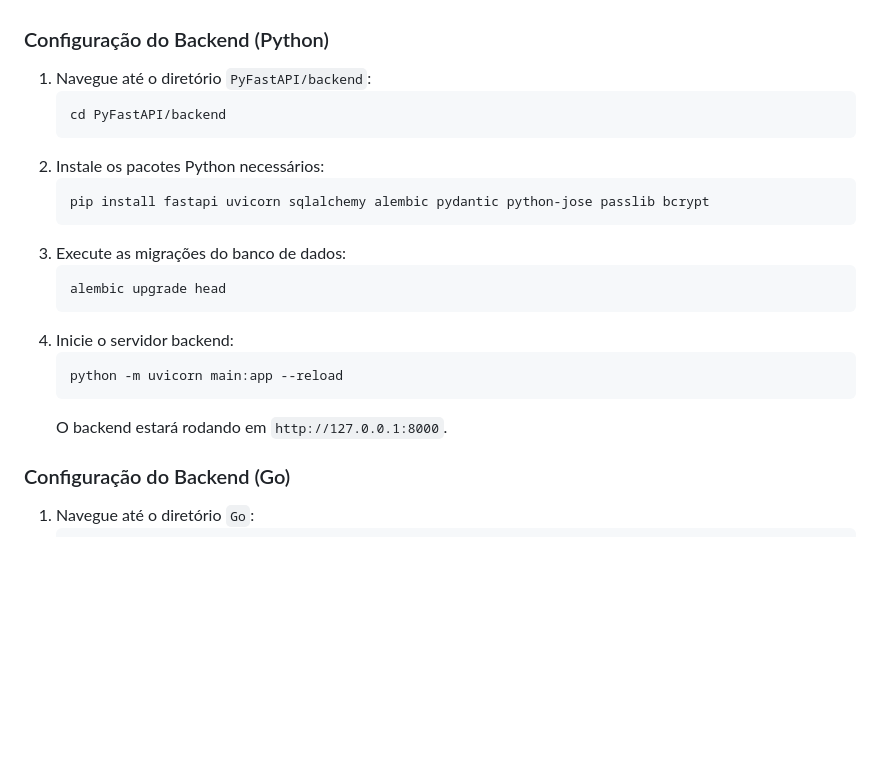
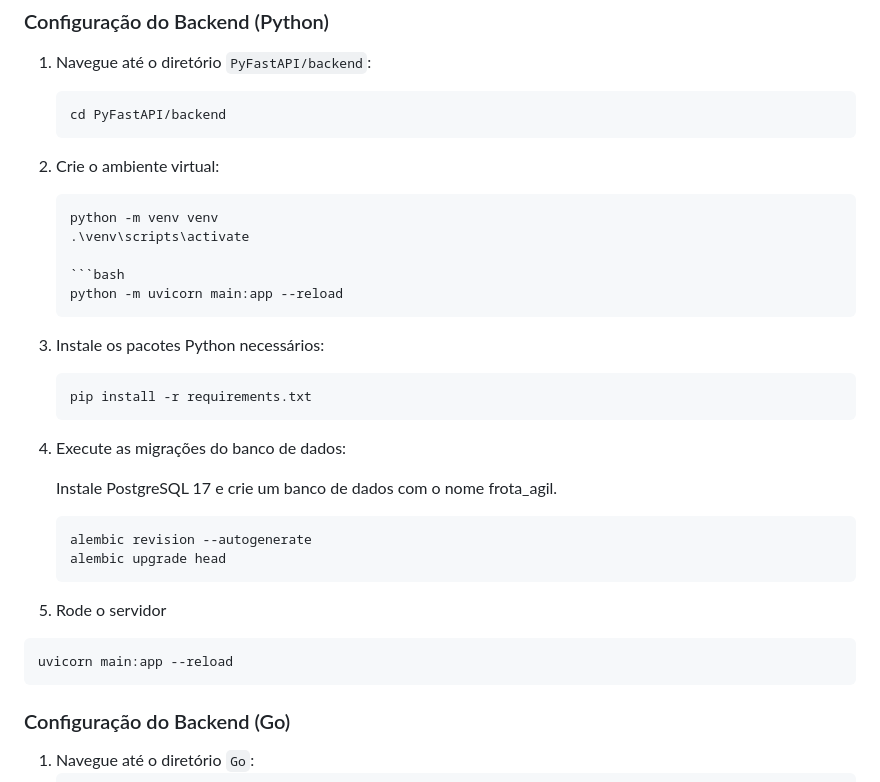
Before and after one commit to Vitorhleme/TruCar, a Markdown page: README.md, the part around the change. Rendered like a GitHub page; blank space fills up the shorter version.

````diff
--- a/README.md
+++ b/README.md
@@ -59,19 +59,36 @@ Esta seção fornece instruções sobre como configurar e executar o projeto Tru
    ```bash
    cd PyFastAPI/backend
    ```
-2. Instale os pacotes Python necessários:
+
+2. Crie o ambiente virtual:
+
    ```bash
-   pip install fastapi uvicorn sqlalchemy alembic pydantic python-jose passlib bcrypt
-   ```
-3. Execute as migrações do banco de dados:
-   ```bash
-   alembic upgrade head
-   ```
-4. Inicie o servidor backend:
+   python -m venv venv
+   .\venv\scripts\activate
+
    ```bash
    python -m uvicorn main:app --reload
    ```
-   O backend estará rodando em `http://127.0.0.1:8000`.
+
+3. Instale os pacotes Python necessários:
+   ```bash
+   pip install -r requirements.txt
+   ```
+
+4. Execute as migrações do banco de dados:
+
+   Instale PostgreSQL 17 e crie um banco de dados com o nome frota_agil.
+
+   ```bash
+   alembic revision --autogenerate
+   alembic upgrade head
+   ```
+
+5. Rode o servidor
+
+  ```bash
+  uvicorn main:app --reload
+  ```
 
 ### Configuração do Backend (Go)
 
````
